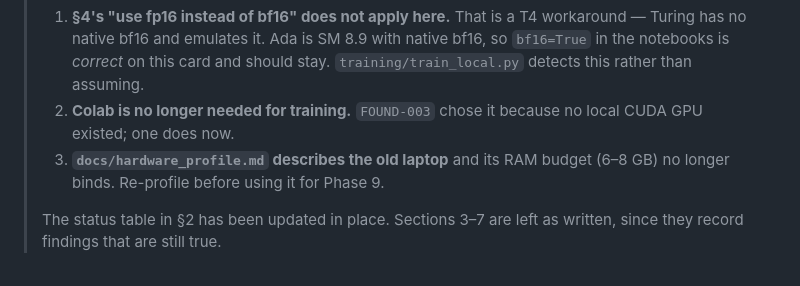
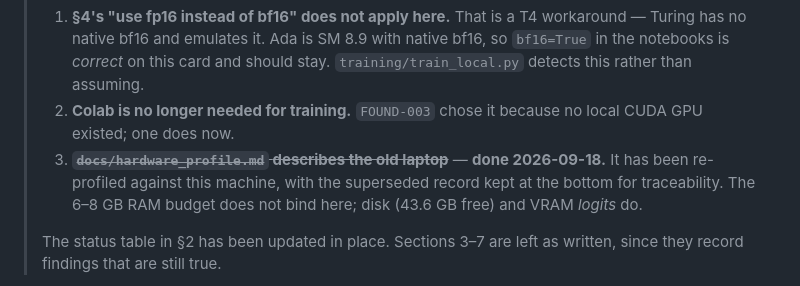
Before and after one commit to nvaishnavisriyaa/VJLM, a Markdown page: HANDOFF.md, the part around one of its changes. Drawn GitHub-style.

```diff
--- a/HANDOFF.md
+++ b/HANDOFF.md
@@ -15,8 +15,10 @@
 >    should stay. `training/train_local.py` detects this rather than assuming.
 > 2. **Colab is no longer needed for training.** `FOUND-003` chose it because
 >    no local CUDA GPU existed; one does now.
-> 3. **`docs/hardware_profile.md` describes the old laptop** and its RAM
->    budget (6–8 GB) no longer binds. Re-profile before using it for Phase 9.
+> 3. ~~**`docs/hardware_profile.md` describes the old laptop**~~ — **done
+>    2026-09-18.** It has been re-profiled against this machine, with the
+>    superseded record kept at the bottom for traceability. The 6–8 GB RAM
+>    budget does not bind here; disk (43.6 GB free) and VRAM *logits* do.
 >
 > The status table in §2 has been updated in place. Sections 3–7 are left as
 > written, since they record findings that are still true.
```
Also changed, not shown: other parts of HANDOFF.md (+42 -6 lines), README.md (+42 -10 lines).
